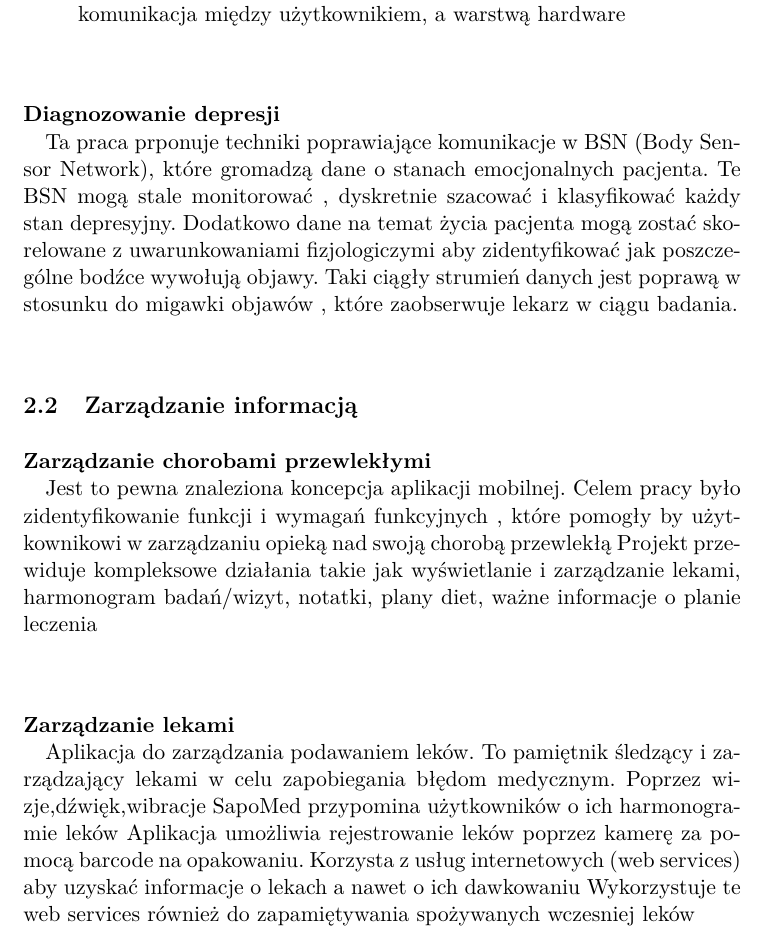
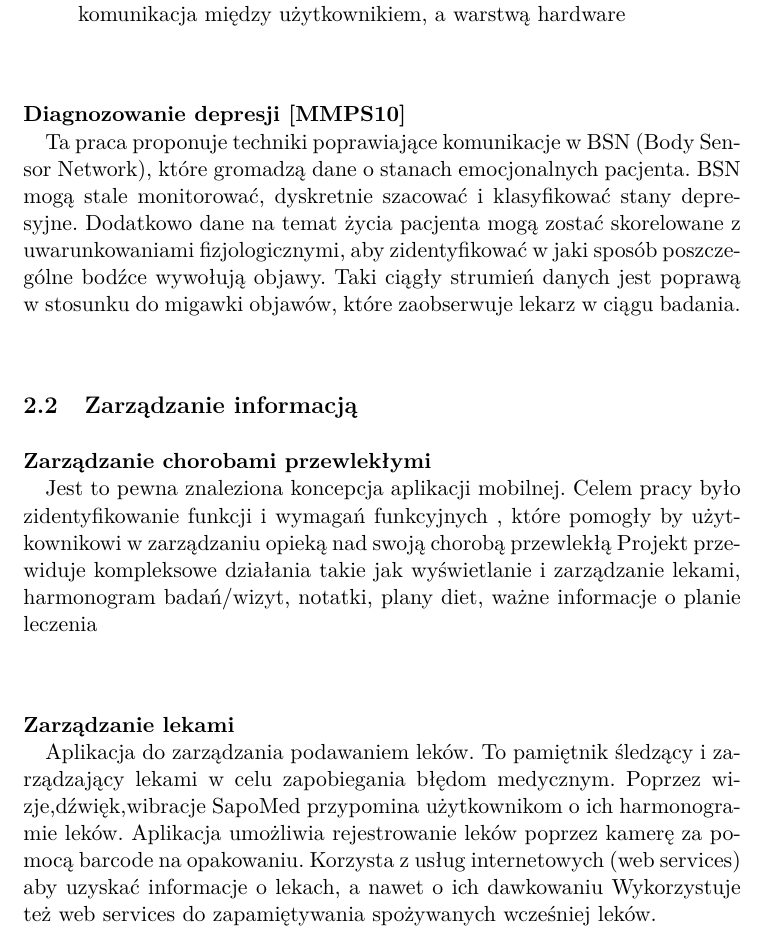
Before and after one commit to gre123/mHealth4SIM, a LaTeX document (referat.tex): part of page 4 of 6, cut so that both start at the same text. Compiled offline with pdfLaTeX.

Commit message:
Dalej referacik

```diff
--- a/referat.tex
+++ b/referat.tex
@@ -48,11 +49,10 @@ Służy do ułatwienia gromadzenia informacji na temat rożnych badań fizjologi
 \item smartbio 2 - system monitorowania\\
 Dzieli się na dwie warstwy hardware i monitoring. Warstwa hardware gromadzi i wstępnie przetwarza dane (z sensorów). Warstwa monitoring ma postać aplikacji na smartfona, jej głównym zadaniem jest komunikacja między użytkownikiem, a warstwą hardware
 \end{itemize}
-\paragraph{Diagnozowanie depresji\\}
- Ta praca prponuje techniki poprawiające komunikacje w BSN (Body Sensor Network), które gromadzą dane o stanach emocjonalnych pacjenta.
- Te BSN  mogą stale monitorować , dyskretnie szacować i klasyfikować każdy stan depresyjny. Dodatkowo dane na temat życia pacjenta mogą zostać skorelowane z
- uwarunkowaniami fizjologiczymi aby zidentyfikować jak poszczególne bodźce wywołują objawy. Taki ciągły strumień danych jest poprawą w stosunku do
- migawki objawów , które zaobserwuje lekarz w ciągu badania.
+
+\paragraph{Diagnozowanie depresji \cite{5291726}\\}
+
+Ta praca proponuje techniki poprawiające komunikacje w BSN (Body Sensor Network), które gromadzą dane o stanach emocjonalnych pacjenta. BSN  mogą stale monitorować, dyskretnie szacować i klasyfikować stany depresyjne. Dodatkowo dane na temat życia pacjenta mogą zostać skorelowane z uwarunkowaniami fizjologicznymi, aby zidentyfikować w jaki sposób poszczególne bodźce wywołują objawy. Taki ciągły strumień danych jest poprawą w stosunku do migawki objawów, które zaobserwuje lekarz w ciągu badania.
 
 
 \subsection{Zarządzanie informacją}
@@ -62,11 +62,12 @@ Jest to pewna znaleziona koncepcja aplikacji mobilnej. Celem pracy było zidenty
 
 \paragraph{Zarządzanie lekami\\}
  Aplikacja do zarządzania podawaniem leków. To pamiętnik śledzący i zarządzający lekami w celu zapobiegania błędom medycznym.
- Poprzez wizje,dźwięk,wibracje  SapoMed przypomina użytkowników o ich harmonogramie leków
+ Poprzez wizje,dźwięk,wibracje  SapoMed przypomina użytkownikom o ich harmonogramie leków.
  Aplikacja umożliwia rejestrowanie leków poprzez kamerę za pomocą barcode na opakowaniu.
- Korzysta z usług internetowych (web services) aby uzyskać informacje o lekach a nawet o ich dawkowaniu
- Wykorzystuje te web services również do zapamiętywania spożywanych wczesniej leków
+ Korzysta z usług internetowych (web services) aby uzyskać informacje o lekach, a nawet o ich dawkowaniu
+ Wykorzystuje też web services do zapamiętywania spożywanych wcześniej leków.
 \subsection{Problem bezpieczeństwa}
+
 \section{Zastosowania}
 \section{Podsumowanie}
 
```
Also changed, not shown: referat.bbl, referat.pdf, referat.tex (1 more changed lines), 4 other files.
